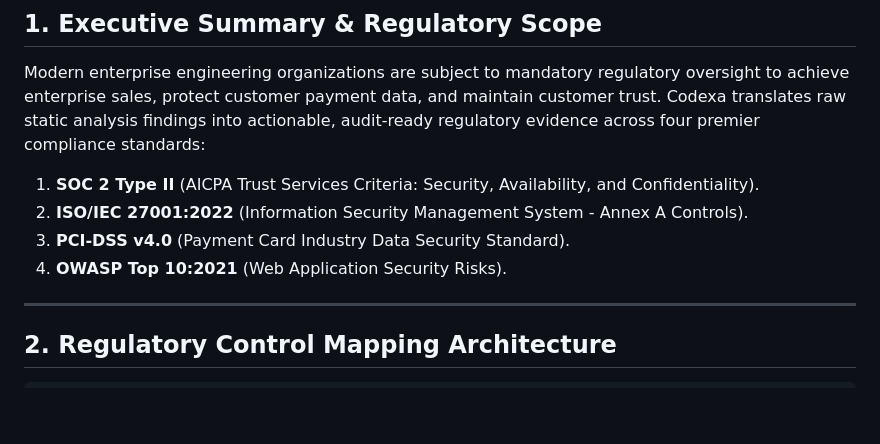
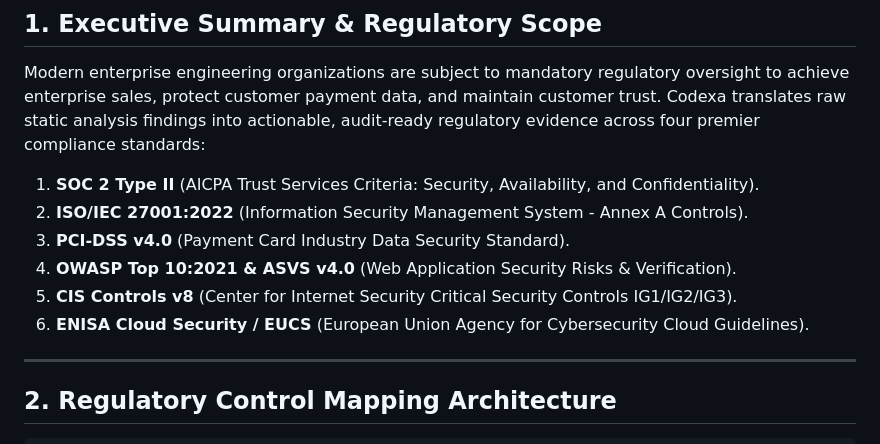
Before and after one commit to Codewithjainam7/Codexa, a Markdown page: docs/compliance/compliance-matrix.md, the part around the change. Rendered like a GitHub page; blank space fills up the shorter version.

Commit message:
docs(compliance): add CIS Controls v8 and ENISA Cloud Security mapping matrices

```diff
--- a/docs/compliance/compliance-matrix.md
+++ b/docs/compliance/compliance-matrix.md
@@ -11,7 +11,9 @@ Modern enterprise engineering organizations are subject to mandatory regulatory
 1. **SOC 2 Type II** (AICPA Trust Services Criteria: Security, Availability, and Confidentiality).
 2. **ISO/IEC 27001:2022** (Information Security Management System - Annex A Controls).
 3. **PCI-DSS v4.0** (Payment Card Industry Data Security Standard).
-4. **OWASP Top 10:2021** (Web Application Security Risks).
+4. **OWASP Top 10:2021 & ASVS v4.0** (Web Application Security Risks & Verification).
+5. **CIS Controls v8** (Center for Internet Security Critical Security Controls IG1/IG2/IG3).
+6. **ENISA Cloud Security / EUCS** (European Union Agency for Cybersecurity Cloud Guidelines).
 
 ---
 
```
Also changed, not shown: docs/compliance/cis-controls-v8.md (added, +28 -0 lines), docs/compliance/enisa-cloud-security.md (added, +27 -0 lines).
